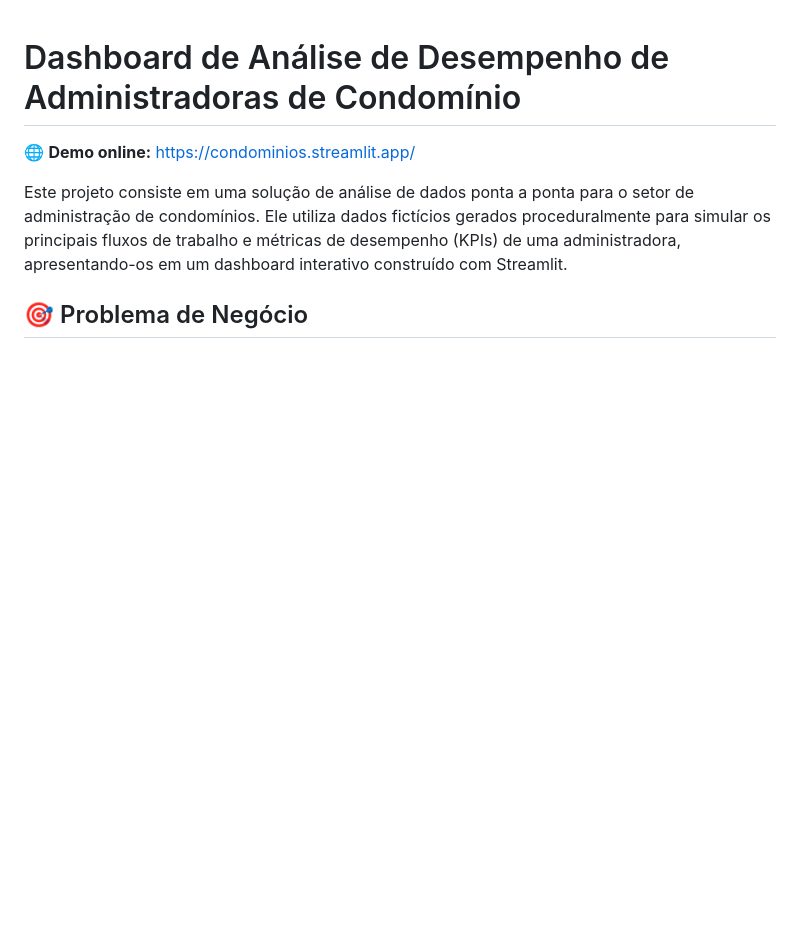
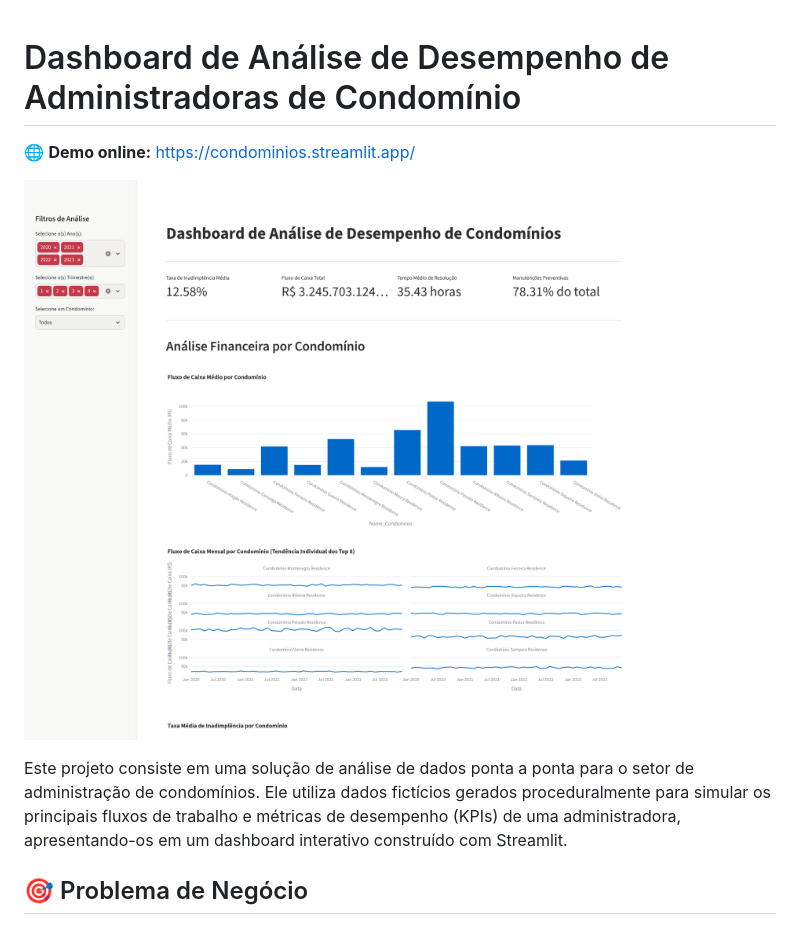
Before and after one commit to pauloavm/condominio_banania, a Markdown page: README.md, the part around the change. GitHub-like rendering; pictures changed too: docs/img/dashboard.png (added); blank space fills up the shorter version.

Commit message:
README: adiciona prints do dashboard
Co-Authored-By: Claude Sonnet 5.5 <noreply@anthropic.com>
Claude-Session: https://claude.ai/code/session_017ehrQgTScFxvoUhqQ3vRWd

```diff
--- a/README.md
+++ b/README.md
@@ -1,6 +1,8 @@
 # Dashboard de Análise de Desempenho de Administradoras de Condomínio
 
 🌐 **Demo online:** [https://condominios.streamlit.app/](https://condominios.streamlit.app/)
+
+![Dashboard de condomínios](docs/img/dashboard.png)
 
 Este projeto consiste em uma solução de análise de dados ponta a ponta para o setor de administração de condomínios. Ele utiliza dados fictícios gerados proceduralmente para simular os principais fluxos de trabalho e métricas de desempenho (KPIs) de uma administradora, apresentando-os em um dashboard interativo construído com Streamlit.
 
```
